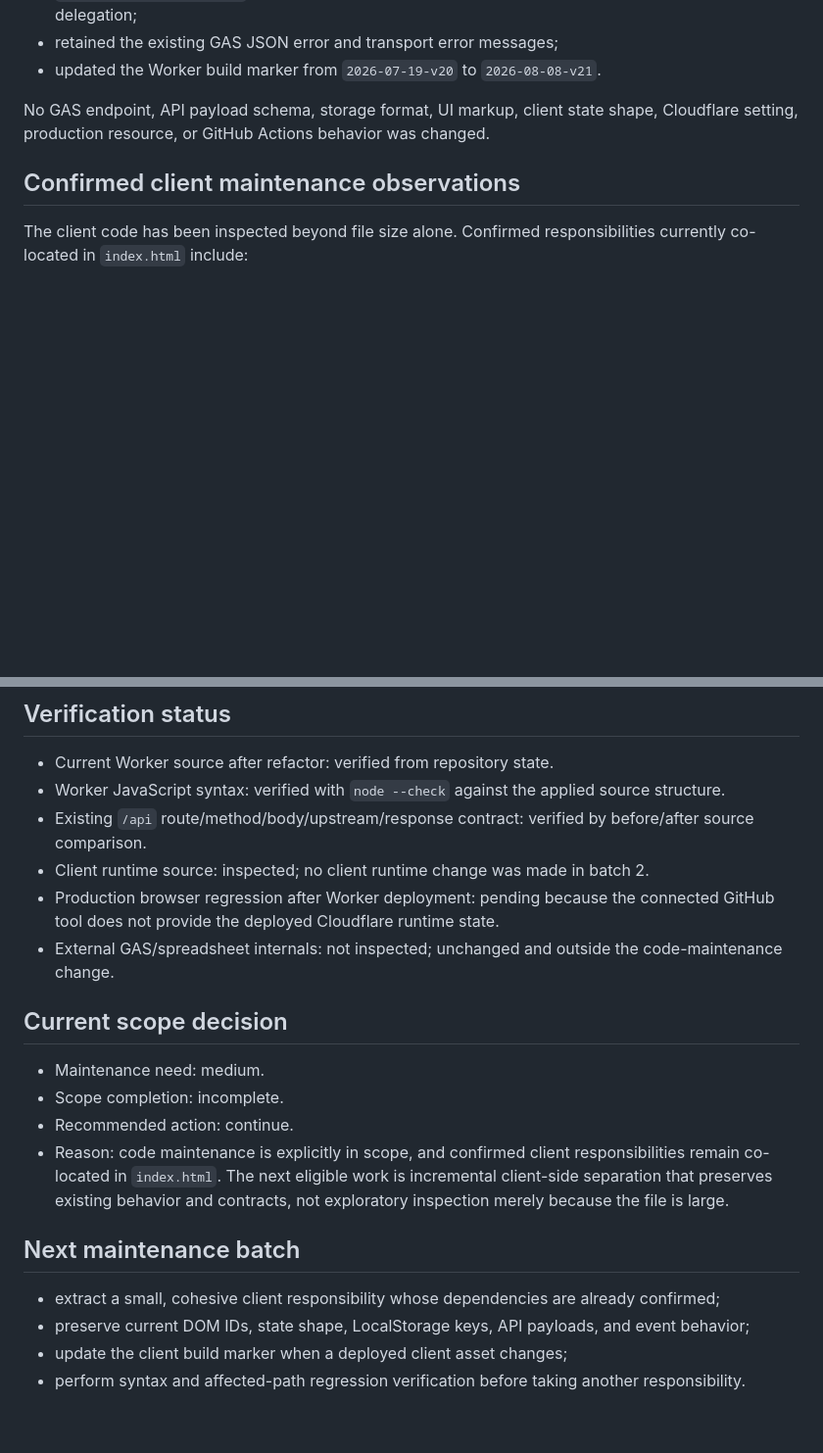
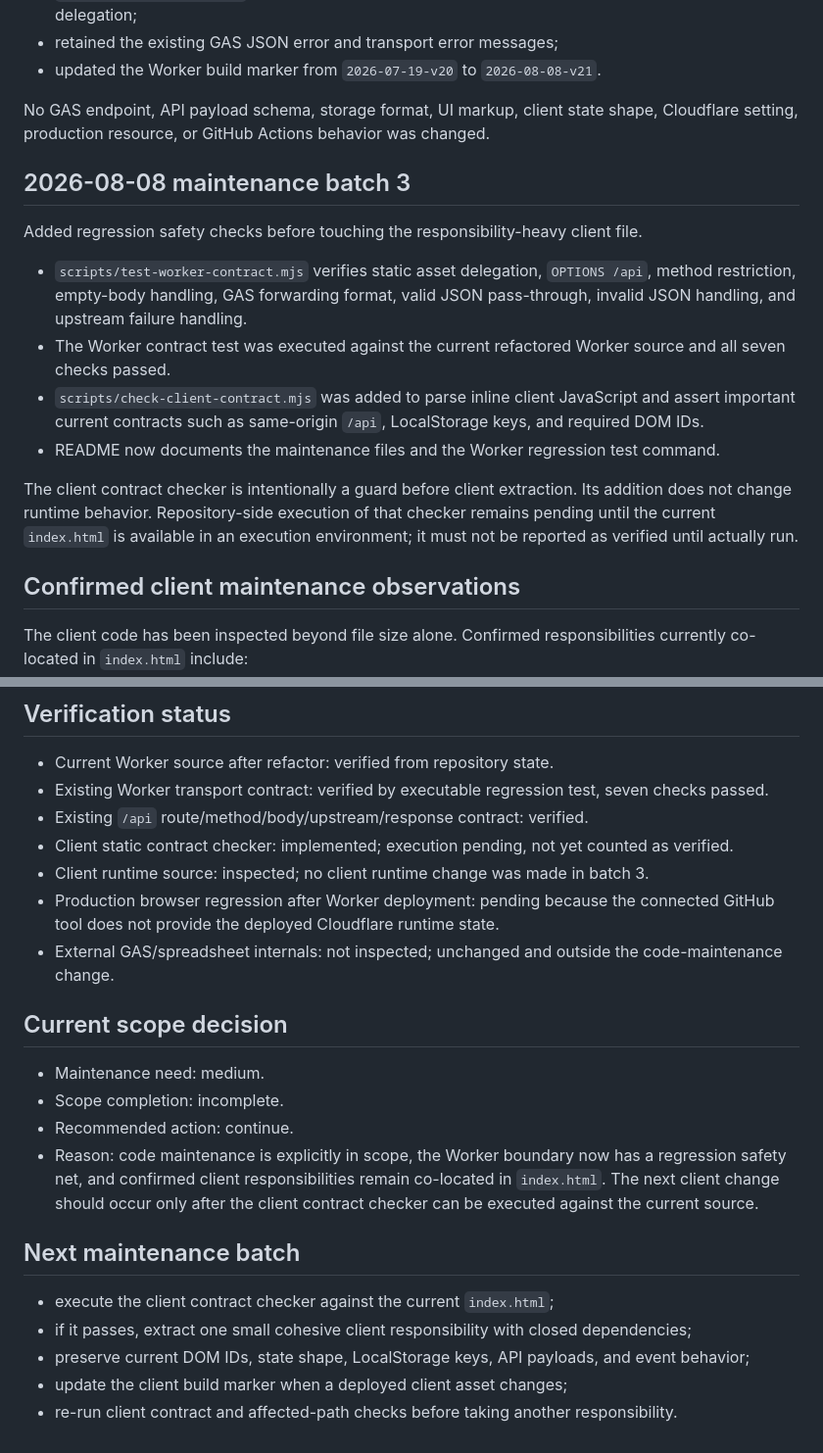
Before and after one commit to S-e-cmd/plant-diary, a Markdown page: docs/PROJECT_STATUS.md, 2 parts joined by grey strips. Shown at 98% size. Rendered like a GitHub page; blank space fills up the shorter version.

Commit message:
Record maintenance safety checks and next gate

```diff
--- a/docs/PROJECT_STATUS.md
+++ b/docs/PROJECT_STATUS.md
@@ -40,6 +40,17 @@ Changed `_worker.js` without changing the external API contract:
 
 No GAS endpoint, API payload schema, storage format, UI markup, client state shape, Cloudflare setting, production resource, or GitHub Actions behavior was changed.
 
+## 2026-08-08 maintenance batch 3
+
+Added regression safety checks before touching the responsibility-heavy client file.
+
+- `scripts/test-worker-contract.mjs` verifies static asset delegation, `OPTIONS /api`, method restriction, empty-body handling, GAS forwarding format, valid JSON pass-through, invalid JSON handling, and upstream failure handling.
+- The Worker contract test was executed against the current refactored Worker source and all seven checks passed.
+- `scripts/check-client-contract.mjs` was added to parse inline client JavaScript and assert important current contracts such as same-origin `/api`, LocalStorage keys, and required DOM IDs.
+- README now documents the maintenance files and the Worker regression test command.
+
+The client contract checker is intentionally a guard before client extraction. Its addition does not change runtime behavior. Repository-side execution of that checker remains pending until the current `index.html` is available in an execution environment; it must not be reported as verified until actually run.
+
 ## Confirmed client maintenance observations
 
 The client code has been inspected beyond file size alone. Confirmed responsibilities currently co-located in `index.html` include:
@@ -56,9 +67,10 @@ These are real responsibility boundaries, so incremental extraction is eligible
 ## Verification status
 
 - Current Worker source after refactor: verified from repository state.
-- Worker JavaScript syntax: verified with `node --check` against the applied source structure.
-- Existing `/api` route/method/body/upstream/response contract: verified by before/after source comparison.
-- Client runtime source: inspected; no client runtime change was made in batch 2.
+- Existing Worker transport contract: verified by executable regression test, seven checks passed.
+- Existing `/api` route/method/body/upstream/response contract: verified.
+- Client static contract checker: implemented; execution pending, not yet counted as verified.
+- Client runtime source: inspected; no client runtime change was made in batch 3.
 - Production browser regression after Worker deployment: pending because the connected GitHub tool does not provide the deployed Cloudflare runtime state.
 - External GAS/spreadsheet internals: not inspected; unchanged and outside the code-maintenance change.
 
@@ -67,11 +79,12 @@ These are real responsibility boundaries, so incremental extraction is eligible
 - Maintenance need: medium.
 - Scope completion: incomplete.
 - Recommended action: continue.
-- Reason: code maintenance is explicitly in scope, and confirmed client responsibilities remain co-located in `index.html`. The next eligible work is incremental client-side separation that preserves existing behavior and contracts, not exploratory inspection merely because the file is large.
+- Reason: code maintenance is explicitly in scope, the Worker boundary now has a regression safety net, and confirmed client responsibilities remain co-located in `index.html`. The next client change should occur only after the client contract checker can be executed against the current source.
 
 ## Next maintenance batch
 
-- extract a small, cohesive client responsibility whose dependencies are already confirmed;
+- execute the client contract checker against the current `index.html`;
+- if it passes, extract one small cohesive client responsibility with closed dependencies;
 - preserve current DOM IDs, state shape, LocalStorage keys, API payloads, and event behavior;
 - update the client build marker when a deployed client asset changes;
-- perform syntax and affected-path regression verification before taking another responsibility.
+- re-run client contract and affected-path checks before taking another responsibility.
```
